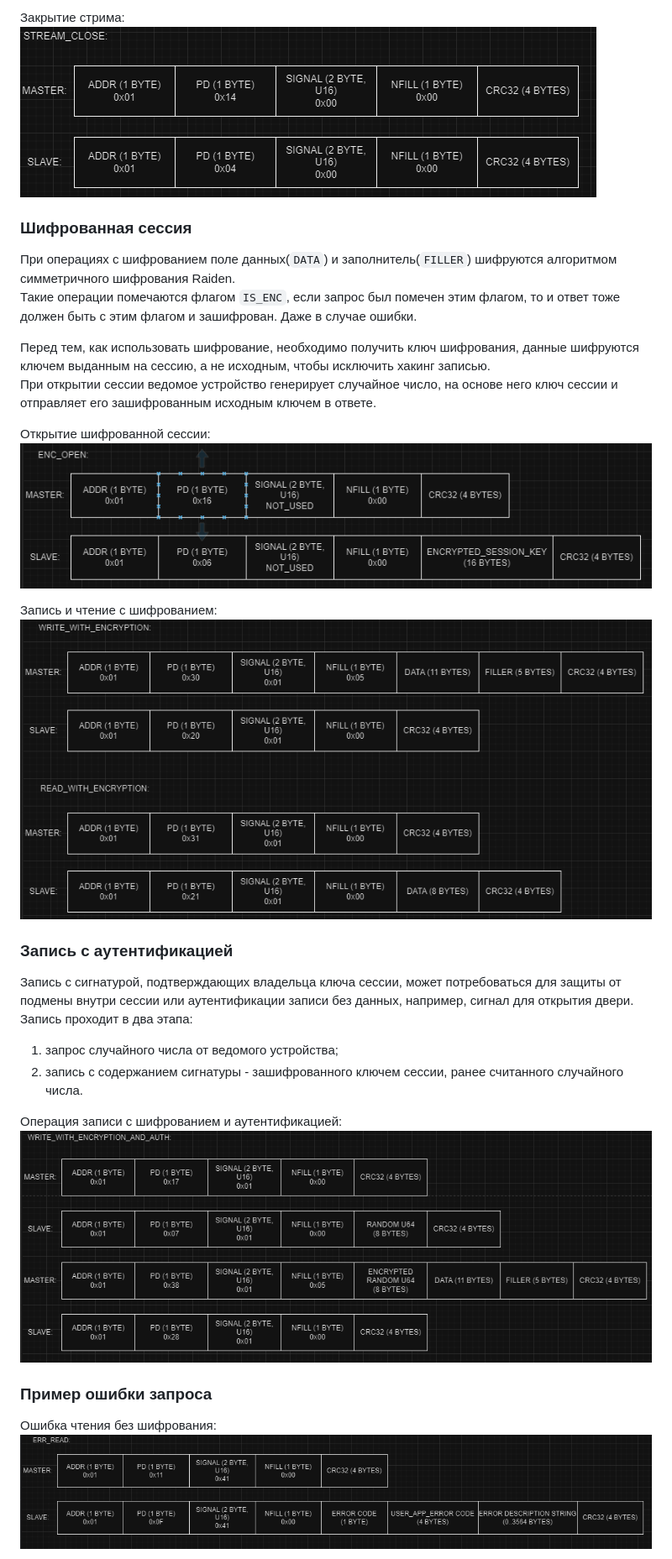
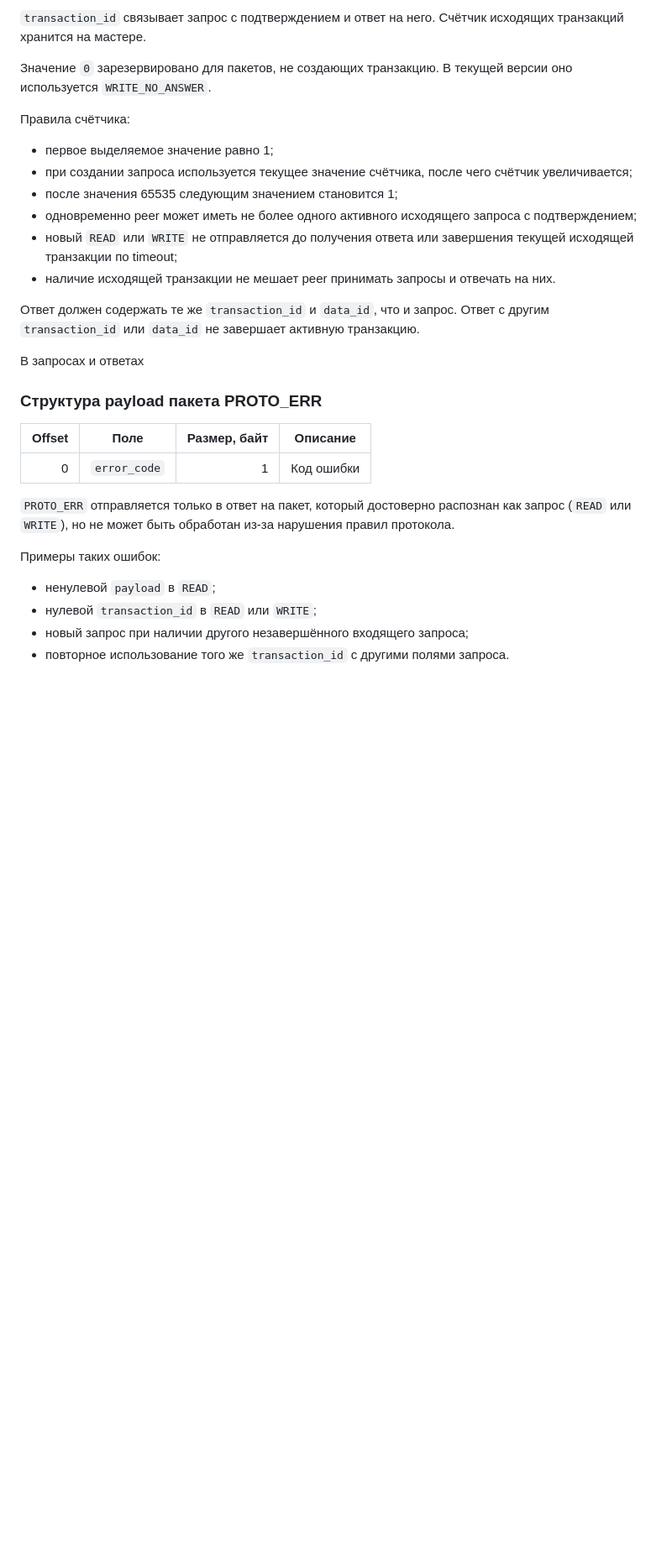
Before and after one commit to jodzik/ecb, a Markdown page: README.md, the part around one of its changes. Shown at 84% size. Rendered like a GitHub page; blank space fills up the shorter version.

```diff
--- a/README.md
+++ b/README.md
@@ -96,33 +101,40 @@
 
-Закрытие стрима:
-![stream_close](img/stream_close.png)
+`transaction_id` связывает запрос с подтверждением и ответ на него. Счётчик исходящих транзакций хранится на мастере.
 
-### Шифрованная сессия
+Значение `0` зарезервировано для пакетов, не создающих транзакцию. В текущей
+версии оно используется `WRITE_NO_ANSWER`.
 
-При операциях с шифрованием поле данных(`DATA`) и заполнитель(`FILLER`) шифруются алгоритмом симметричного шифрования Raiden.
-Такие операции помечаются флагом `IS_ENC`, если запрос был помечен этим флагом, то и ответ тоже должен быть с этим флагом и зашифрован. Даже в случае ошибки.
+Правила счётчика:
 
-Перед тем, как использовать шифрование, необходимо получить ключ шифрования, данные шифруются ключем выданным на сессию, а не исходным, чтобы исключить хакинг записью.
-При открытии сессии ведомое устройство генерирует случайное число, на основе него ключ сессии и отправляет его зашифрованным исходным ключем в ответе.
+- первое выделяемое значение равно 1;
+- при создании запроса используется текущее значение счётчика, после чего
+  счётчик увеличивается;
+- после значения 65535 следующим значением становится 1;
+- одновременно peer может иметь не более одного активного исходящего запроса с
+  подтверждением;
+- новый `READ` или `WRITE` не отправляется до получения ответа или завершения
+  текущей исходящей транзакции по timeout;
+- наличие исходящей транзакции не мешает peer принимать запросы и отвечать на
+  них.
 
-Открытие шифрованной сессии:
-![enc_open](img/enc_open.png)
+Ответ должен содержать те же `transaction_id` и `data_id`, что и запрос. Ответ с
+другим `transaction_id` или `data_id` не завершает активную транзакцию.
 
-Запись и чтение с шифрованием:
-![write_read_with_enc](img/write_read_with_enc.png)
+В запросах и ответах
 
-### Запись с аутентификацией
+### Структура payload пакета **PROTO_ERR**
 
-Запись с сигнатурой, подтверждающих владельца ключа сессии, может потребоваться для защиты от подмены внутри сессии или аутентификации записи без данных, например, сигнал для открытия двери.
-Запись проходит в два этапа:
-1. запрос случайного числа от ведомого устройства;
-2. запись с содержанием сигнатуры - зашифрованного ключем сессии, ранее считанного случайного числа.
+| Offset | Поле | Размер, байт | Описание |
+|---:|---|---:|---|
+| 0 | `error_code` | 1 | Код ошибки |
 
-Операция записи с шифрованием и аутентификацией:
-![write_with_auth](img/write_with_auth.png)
+`PROTO_ERR` отправляется только в ответ на пакет, который достоверно
+распознан как запрос (`READ` или `WRITE`), но не может быть обработан из-за нарушения правил протокола.
 
-### Пример ошибки запроса
+Примеры таких ошибок:
 
-Ошибка чтения без шифрования:
-![err_read](img/err_read.png)
+- ненулевой `payload` в `READ`;
+- нулевой `transaction_id` в `READ` или `WRITE`;
+- новый запрос при наличии другого незавершённого входящего запроса;
+- повторное использование того же `transaction_id` с другими полями запроса.
 
```
Also changed, not shown: other parts of README.md (+155 -102 lines).
